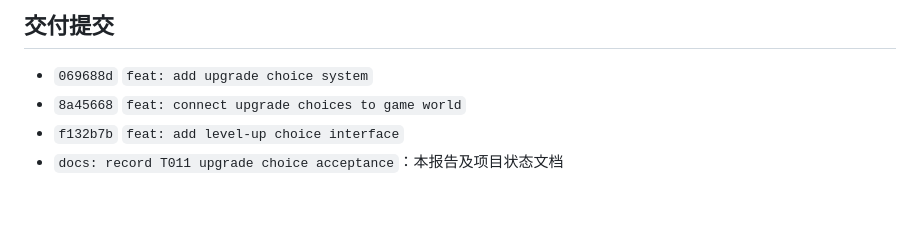
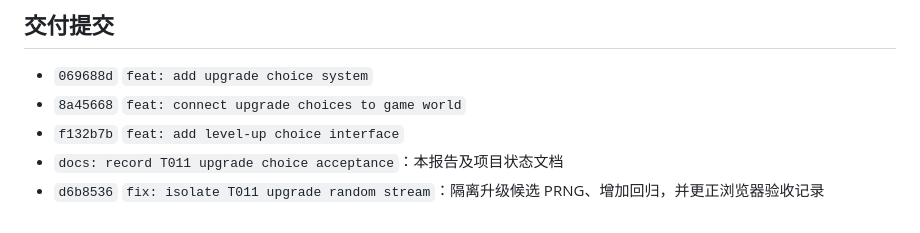
Before and after one commit to mingw0788/protocol-zero, a Markdown page: docs/task-report-T011.md, the part around the change. Rendered like a GitHub page.

```diff
--- a/docs/task-report-T011.md
+++ b/docs/task-report-T011.md
@@ -35,3 +35,4 @@
 - `8a45668` `feat: connect upgrade choices to game world`
 - `f132b7b` `feat: add level-up choice interface`
 - `docs: record T011 upgrade choice acceptance`：本报告及项目状态文档
+- `d6b8536` `fix: isolate T011 upgrade random stream`：隔离升级候选 PRNG、增加回归，并更正浏览器验收记录
```
Also changed, not shown: docs/task-status.md (+1 -1 lines).
